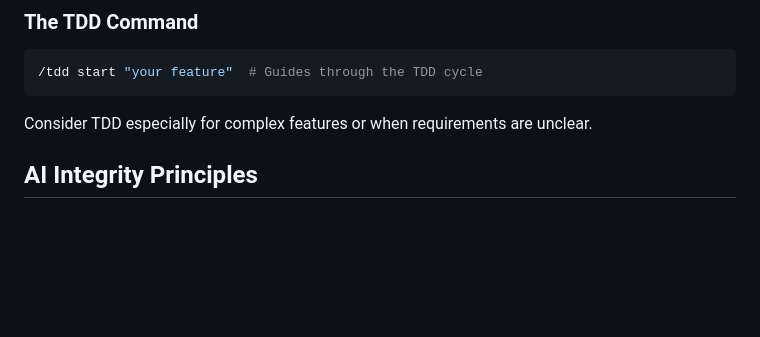
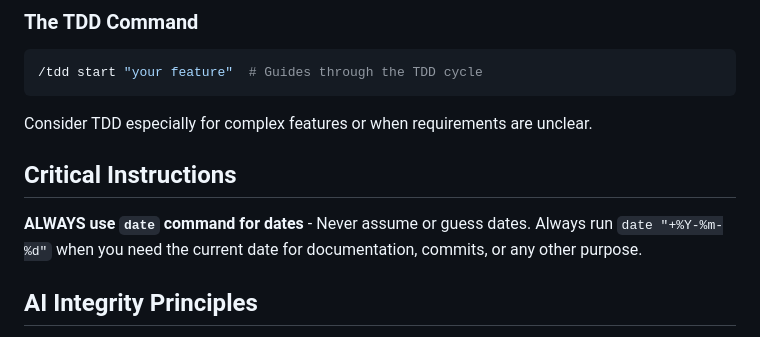
Before and after one commit to jflournoy/phd-unemployment-model, a Markdown page: CLAUDE.md, the part around the change. GitHub-like rendering; blank space fills up the shorter version.

Commit message:
docs: add critical instruction to always use date command
- Added explicit instruction in CLAUDE.md to always use date command
- Prevents incorrect date assumptions in documentation
- Ensures accurate timestamps in all work

🤖 Generated with [Claude Code](https://claude.ai/code)

Co-Authored-By: Claude <noreply@anthropic.com>

````diff
--- a/CLAUDE.md
+++ b/CLAUDE.md
@@ -22,6 +22,10 @@ TDD helps Claude produce more focused, correct code by clarifying requirements u
 ```
 
 Consider TDD especially for complex features or when requirements are unclear.
+
+## Critical Instructions
+
+**ALWAYS use `date` command for dates** - Never assume or guess dates. Always run `date "+%Y-%m-%d"` when you need the current date for documentation, commits, or any other purpose.
 
 ## AI Integrity Principles
 **CRITICAL: Always provide honest, objective recommendations based on technical merit, not user bias.**
````
